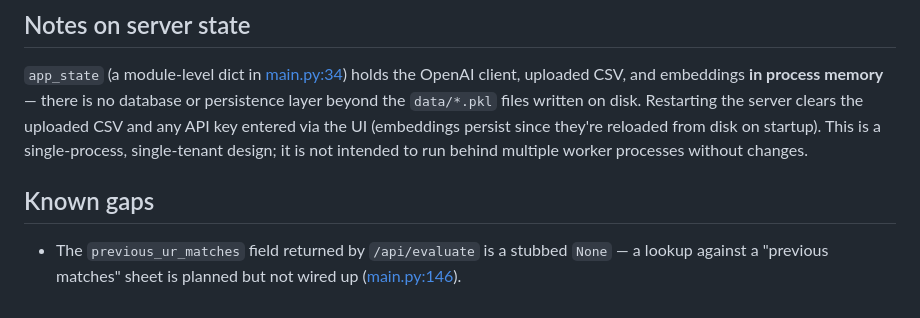
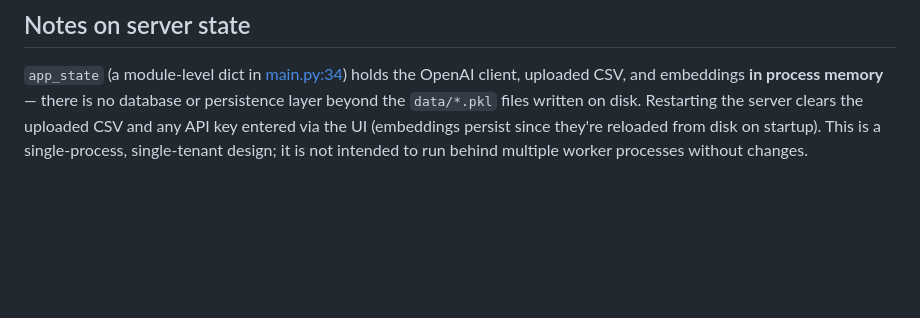
Before and after one commit to minahilmobeen/transfer-course-matching-tool, a Markdown page: README.md, the part around the change. GitHub-like rendering; blank space fills up the shorter version.

```diff
--- a/README.md
+++ b/README.md
@@ -90,7 +90,3 @@ Full request/response schemas are defined as Pydantic models in [main.py](main.p
 ## Notes on server state
 
 `app_state` (a module-level dict in [main.py:34](main.py#L34)) holds the OpenAI client, uploaded CSV, and embeddings **in process memory** — there is no database or persistence layer beyond the `data/*.pkl` files written on disk. Restarting the server clears the uploaded CSV and any API key entered via the UI (embeddings persist since they're reloaded from disk on startup). This is a single-process, single-tenant design; it is not intended to run behind multiple worker processes without changes.
-
-## Known gaps
-
-- The `previous_ur_matches` field returned by `/api/evaluate` is a stubbed `None` — a lookup against a "previous matches" sheet is planned but not wired up ([main.py:146](main.py#L146)).
```
